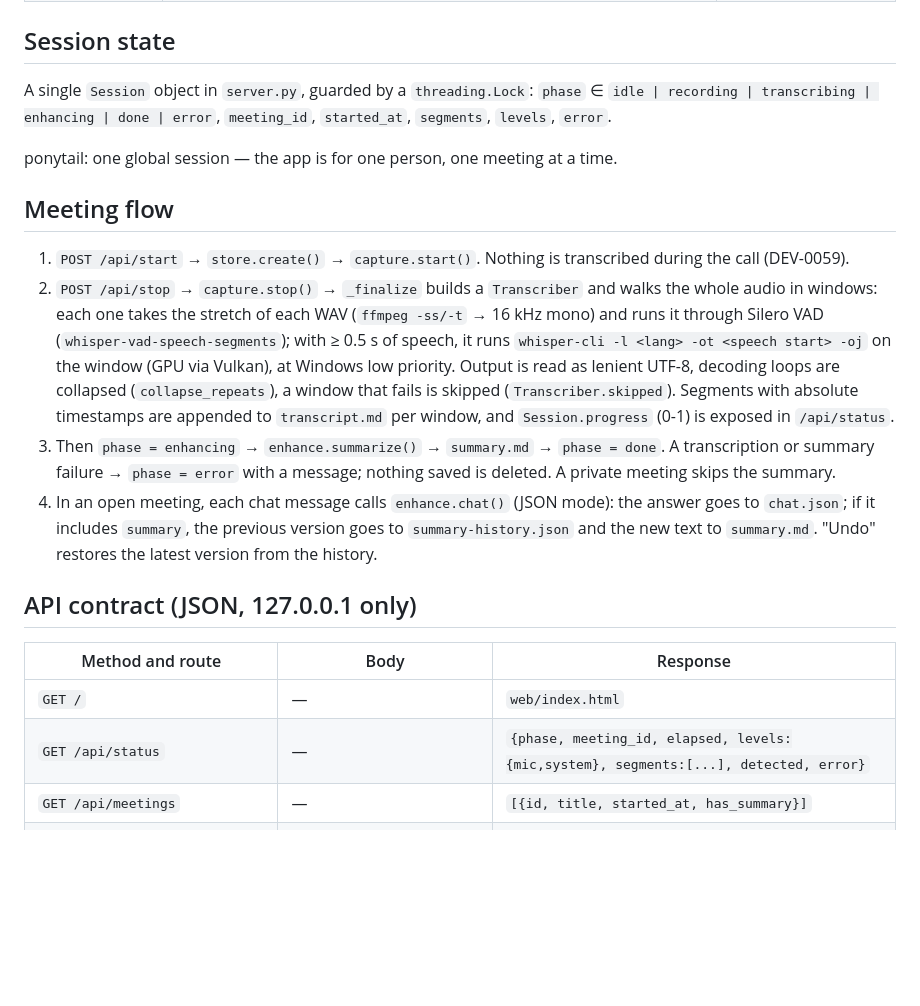
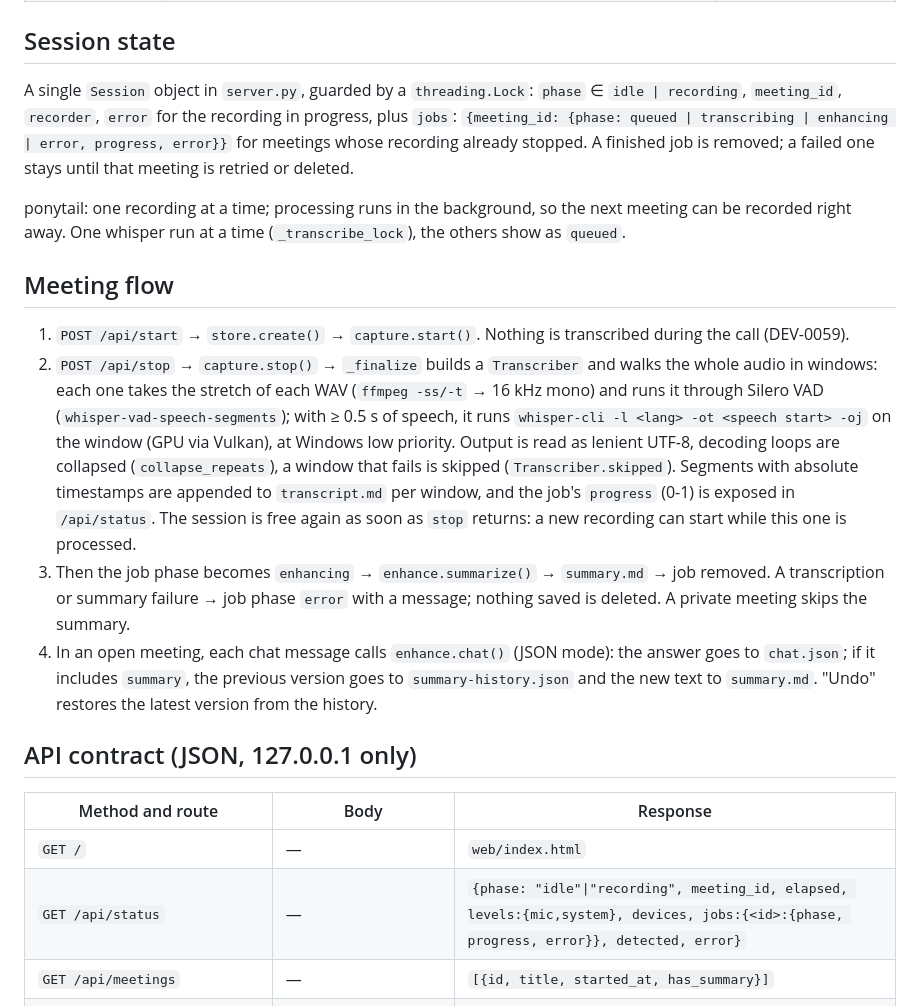
Before and after one commit to venturelli-91/me_transcript, a Markdown page: .claude/docs/architecture.md, the part around the change. Drawn GitHub-style; blank space fills up the shorter version.

Commit message:
DEV-0093: Document background processing of finished recordings
Co-Authored-By: Claude Sonnet 5.5 <noreply@anthropic.com>

```diff
--- a/.claude/docs/architecture.md
+++ b/.claude/docs/architecture.md
@@ -33,10 +33,12 @@ others; the rest don't import each other (except `transcribe` reading the WAVs t
 
 ## Session state
 A single `Session` object in `server.py`, guarded by a `threading.Lock`:
-`phase` ∈ `idle | recording | transcribing | enhancing | done | error`, `meeting_id`,
-`started_at`, `segments`, `levels`, `error`.
+`phase` ∈ `idle | recording`, `meeting_id`, `recorder`, `error` for the recording in progress, plus `jobs`:
+`{meeting_id: {phase: queued | transcribing | enhancing | error, progress, error}}` for meetings whose recording
+already stopped. A finished job is removed; a failed one stays until that meeting is retried or deleted.
 
-ponytail: one global session — the app is for one person, one meeting at a time.
+ponytail: one recording at a time; processing runs in the background, so the next meeting can be recorded
+right away. One whisper run at a time (`_transcribe_lock`), the others show as `queued`.
 
 ## Meeting flow
 1. `POST /api/start` → `store.create()` → `capture.start()`. Nothing is transcribed during the call (DEV-0059).
@@ -44,10 +46,11 @@ ponytail: one global session — the app is for one person, one meeting at a tim
    each WAV (`ffmpeg -ss/-t` → 16 kHz mono) and runs it through Silero VAD (`whisper-vad-speech-segments`); with ≥ 0.5 s of speech, it runs
    `whisper-cli -l <lang> -ot <speech start> -oj` on the window (GPU via Vulkan), at Windows low priority. Output is read as lenient UTF-8,
    decoding loops are collapsed (`collapse_repeats`), a window that fails is skipped (`Transcriber.skipped`). Segments with absolute
-   timestamps are appended to `transcript.md` per window, and `Session.progress` (0-1) is exposed in `/api/status`.
-3. Then `phase = enhancing` →
-   `enhance.summarize()` → `summary.md` → `phase = done`. A transcription or summary failure →
-   `phase = error` with a message; nothing saved is deleted. A private meeting skips the summary.
+   timestamps are appended to `transcript.md` per window, and the job's `progress` (0-1) is exposed in `/api/status`.
+   The session is free again as soon as `stop` returns: a new recording can start while this one is processed.
+3. Then the job phase becomes `enhancing` →
+   `enhance.summarize()` → `summary.md` → job removed. A transcription or summary failure →
+   job phase `error` with a message; nothing saved is deleted. A private meeting skips the summary.
 4. In an open meeting, each chat message calls `enhance.chat()` (JSON mode): the answer goes
    to `chat.json`; if it includes `summary`, the previous version goes to `summary-history.json` and the new
    text to `summary.md`. "Undo" restores the latest version from the history.
@@ -57,7 +60,7 @@ ponytail: one global session — the app is for one person, one meeting at a tim
 | Method and route | Body | Response |
 |---|---|---|
 | `GET /` | — | `web/index.html` |
-| `GET /api/status` | — | `{phase, meeting_id, elapsed, levels:{mic,system}, segments:[...], detected, error}` |
+| `GET /api/status` | — | `{phase: "idle"\|"recording", meeting_id, elapsed, levels:{mic,system}, devices, jobs:{<id>:{phase, progress, error}}, detected, error}` |
 | `GET /api/meetings` | — | `[{id, title, started_at, has_summary}]` |
 | `GET /api/meetings/<id>` | — | `{id, title, lang, private, started_at, ended_at, notes, transcript, summary, chat, can_undo}` |
 | `POST /api/start` | `{title?, lang: "pt"\|"en", private?: bool}` | `{id}` · `409` if already recording |
```
Also changed, not shown: .claude/docs/features.md (+3 -0 lines).
